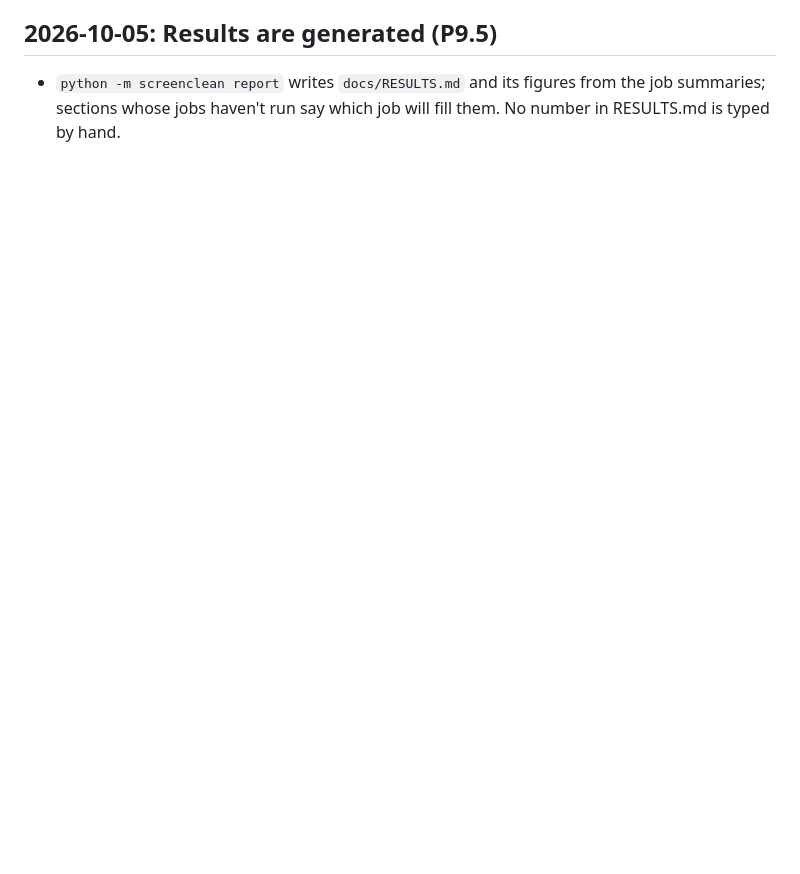
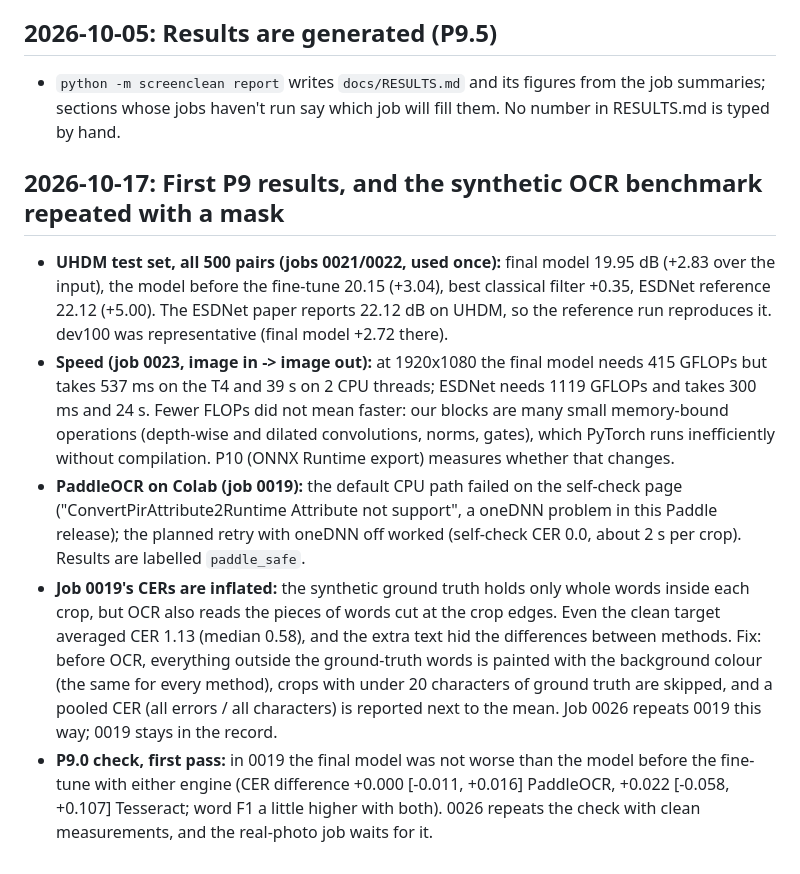
Before and after one commit to ananya-baweja/screenclean, a Markdown page: docs/DECISIONS.md, the part around the change. Rendered like a GitHub page; blank space fills up the shorter version.

Commit message:
DECISIONS: first P9 results (500-pair test set, speed, PaddleOCR fallback) and why the synthetic OCR benchmark is repeated with a mask

```diff
--- a/docs/DECISIONS.md
+++ b/docs/DECISIONS.md
@@ -346,3 +346,26 @@ One entry per decision: date, the decision, why, and the alternatives considered
 
 - `python -m screenclean report` writes `docs/RESULTS.md` and its figures from the job summaries; sections whose
   jobs haven't run say which job will fill them. No number in RESULTS.md is typed by hand.
+
+## 2026-10-17: First P9 results, and the synthetic OCR benchmark repeated with a mask
+
+- **UHDM test set, all 500 pairs (jobs 0021/0022, used once):** final model 19.95 dB (+2.83 over the input), the
+  model before the fine-tune 20.15 (+3.04), best classical filter +0.35, ESDNet reference 22.12 (+5.00). The
+  ESDNet paper reports 22.12 dB on UHDM, so the reference run reproduces it. dev100 was representative (final
+  model +2.72 there).
+- **Speed (job 0023, image in -> image out):** at 1920x1080 the final model needs 415 GFLOPs but takes 537 ms on
+  the T4 and 39 s on 2 CPU threads; ESDNet needs 1119 GFLOPs and takes 300 ms and 24 s. Fewer FLOPs did not mean
+  faster: our blocks are many small memory-bound operations (depth-wise and dilated convolutions, norms, gates),
+  which PyTorch runs inefficiently without compilation. P10 (ONNX Runtime export) measures whether that changes.
+- **PaddleOCR on Colab (job 0019):** the default CPU path failed on the self-check page ("ConvertPirAttribute2Runtime
+  Attribute not support", a oneDNN problem in this Paddle release); the planned retry with oneDNN off worked
+  (self-check CER 0.0, about 2 s per crop). Results are labelled `paddle_safe`.
+- **Job 0019's CERs are inflated:** the synthetic ground truth holds only whole words inside each crop, but OCR also
+  reads the pieces of words cut at the crop edges. Even the clean target averaged CER 1.13 (median 0.58), and the
+  extra text hid the differences between methods. Fix: before OCR, everything outside the ground-truth words is
+  painted with the background colour (the same for every method), crops with under 20 characters of ground
+  truth are skipped, and a pooled CER (all errors / all characters) is reported next to the mean. Job 0026
+  repeats 0019 this way; 0019 stays in the record.
+- **P9.0 check, first pass:** in 0019 the final model was not worse than the model before the fine-tune with
+  either engine (CER difference +0.000 [-0.011, +0.016] PaddleOCR, +0.022 [-0.058, +0.107] Tesseract; word F1 a
+  little higher with both). 0026 repeats the check with clean measurements, and the real-photo job waits for it.
```
